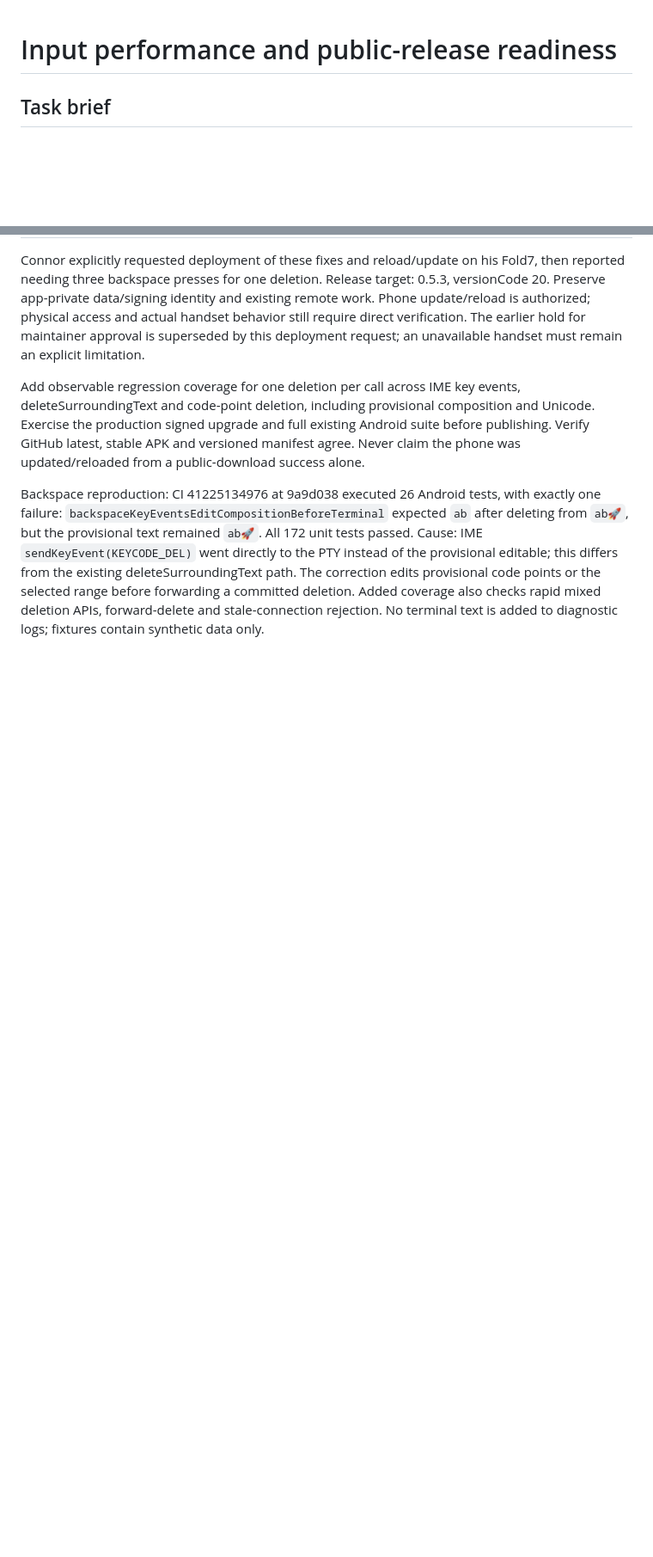
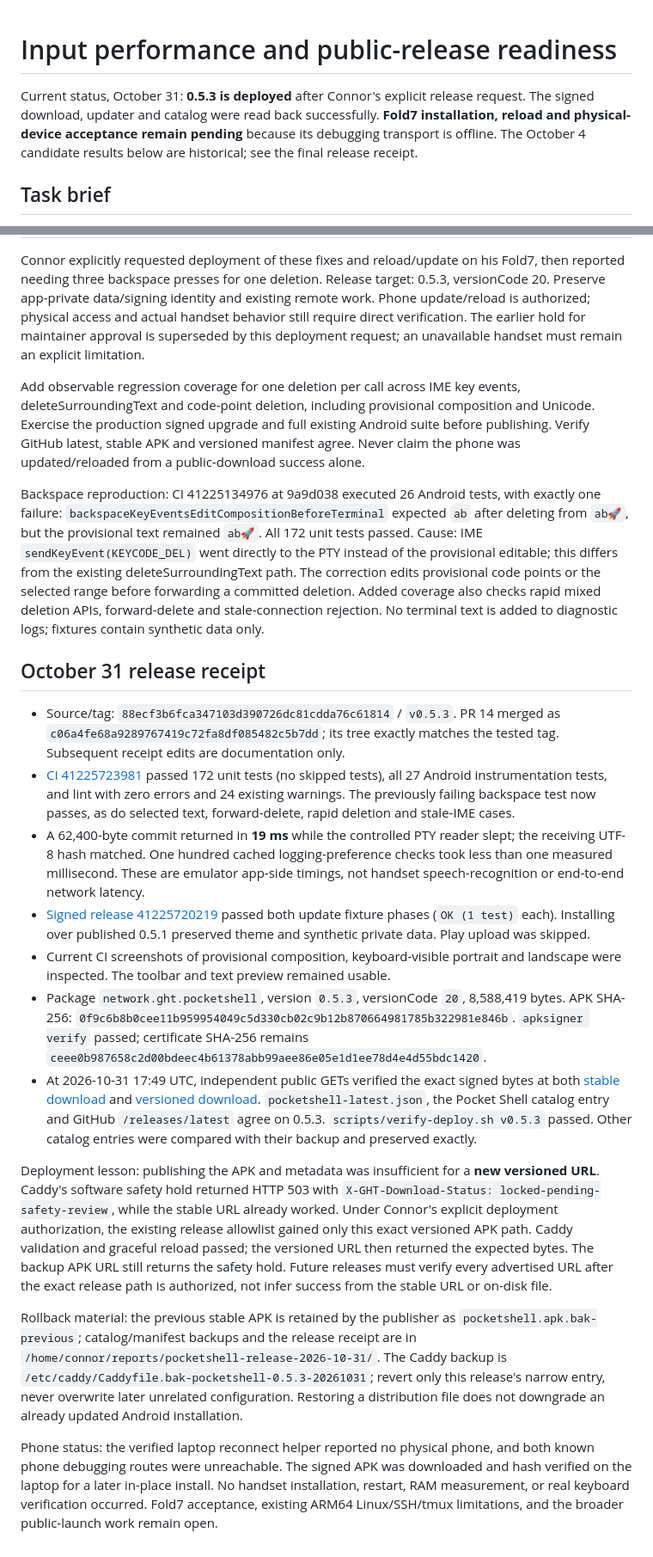
Before and after one commit to glasshousetech/pocket-shell, a Markdown page: docs/input-performance-20261004.md, 2 parts joined by grey strips. Shown at 86% size. Drawn GitHub-style; blank space fills up the shorter version.

Commit message:
docs: record 0.5.3 deployment evidence and pending handset verification

```diff
--- a/docs/input-performance-20261004.md
+++ b/docs/input-performance-20261004.md
@@ -1,4 +1,9 @@
 # Input performance and public-release readiness
+
+Current status, October 31: **0.5.3 is deployed** after Connor's explicit release request.
+The signed download, updater and catalog were read back successfully. **Fold7 installation,
+reload and physical-device acceptance remain pending** because its debugging transport is
+offline. The October 4 candidate results below are historical; see the final release receipt.
 
 ## Task brief
 
@@ -153,3 +158,54 @@ existing deleteSurroundingText path. The correction edits provisional code point
 or the selected range before forwarding a committed deletion. Added coverage also
 checks rapid mixed deletion APIs, forward-delete and stale-connection rejection.
 No terminal text is added to diagnostic logs; fixtures contain synthetic data only.
+
+## October 31 release receipt
+
+- Source/tag: `88ecf3b6fca347103d390726dc81cdda76c61814` / `v0.5.3`.
+  PR 14 merged as `c06a4fe68a9289767419c72fa8df085482c5b7dd`; its tree exactly
+  matches the tested tag. Subsequent receipt edits are documentation only.
+- [CI 41225723981](https://github.com/glasshousetech/pocket-shell/actions/runs/41225723981)
+  passed 172 unit tests (no skipped tests), all 27 Android instrumentation tests,
+  and lint with zero errors and 24 existing warnings. The previously failing backspace
+  test now passes, as do selected text, forward-delete, rapid deletion and stale-IME cases.
+- A 62,400-byte commit returned in **19 ms** while the controlled PTY reader slept;
+  the receiving UTF-8 hash matched. One hundred cached logging-preference checks took
+  less than one measured millisecond. These are emulator app-side timings, not handset
+  speech-recognition or end-to-end network latency.
+- [Signed release 41225720219](https://github.com/glasshousetech/pocket-shell/actions/runs/41225720219)
+  passed both update fixture phases (`OK (1 test)` each). Installing over published 0.5.1
+  preserved theme and synthetic private data. Play upload was skipped.
+- Current CI screenshots of provisional composition, keyboard-visible portrait and
+  landscape were inspected. The toolbar and text preview remained usable.
+- Package `network.ght.pocketshell`, version `0.5.3`, versionCode `20`, 8,588,419 bytes.
+  APK SHA-256: `0f9c6b8b0cee11b959954049c5d330cb02c9b12b870664981785b322981e846b`.
+  `apksigner verify` passed; certificate SHA-256 remains
+  `ceee0b987658c2d00bdeec4b61378abb99aee86e05e1d1ee78d4e4d55bdc1420`.
+- At 2026-10-31 17:49 UTC, independent public GETs verified the exact signed bytes at
+  both [stable download](https://dl.ght.network/pocketshell.apk) and
+  [versioned download](https://dl.ght.network/apps/pocketshell/0.5.3-0f9c6b8b0cee/pocketshell-0.5.3.apk).
+  `pocketshell-latest.json`, the Pocket Shell catalog entry and GitHub `/releases/latest`
+  agree on 0.5.3. `scripts/verify-deploy.sh v0.5.3` passed. Other catalog entries were
+  compared with their backup and preserved exactly.
+
+Deployment lesson: publishing the APK and metadata was insufficient for a **new versioned
+URL**. Caddy's software safety hold returned HTTP 503 with
+`X-GHT-Download-Status: locked-pending-safety-review`, while the stable URL already worked.
+Under Connor's explicit deployment authorization, the existing release allowlist gained
+only this exact versioned APK path. Caddy validation and graceful reload passed; the
+versioned URL then returned the expected bytes. The backup APK URL still returns the
+safety hold. Future releases must verify every advertised URL after the exact release
+path is authorized, not infer success from the stable URL or on-disk file.
+
+Rollback material: the previous stable APK is retained by the publisher as
+`pocketshell.apk.bak-previous`; catalog/manifest backups and the release receipt are in
+`/home/connor/reports/pocketshell-release-2026-10-31/`. The Caddy backup is
+`/etc/caddy/Caddyfile.bak-pocketshell-0.5.3-20261031`; revert only this release's narrow
+entry, never overwrite later unrelated configuration. Restoring a distribution file
+does not downgrade an already updated Android installation.
+
+Phone status: the verified laptop reconnect helper reported no physical phone, and both
+known phone debugging routes were unreachable. The signed APK was downloaded and hash
+verified on the laptop for a later in-place install. No handset installation, restart,
+RAM measurement, or real keyboard verification occurred. Fold7 acceptance, existing
+ARM64 Linux/SSH/tmux limitations, and the broader public-launch work remain open.
```
Also changed, not shown: other parts of docs/input-performance-20261004.md (+1 -1 lines).
